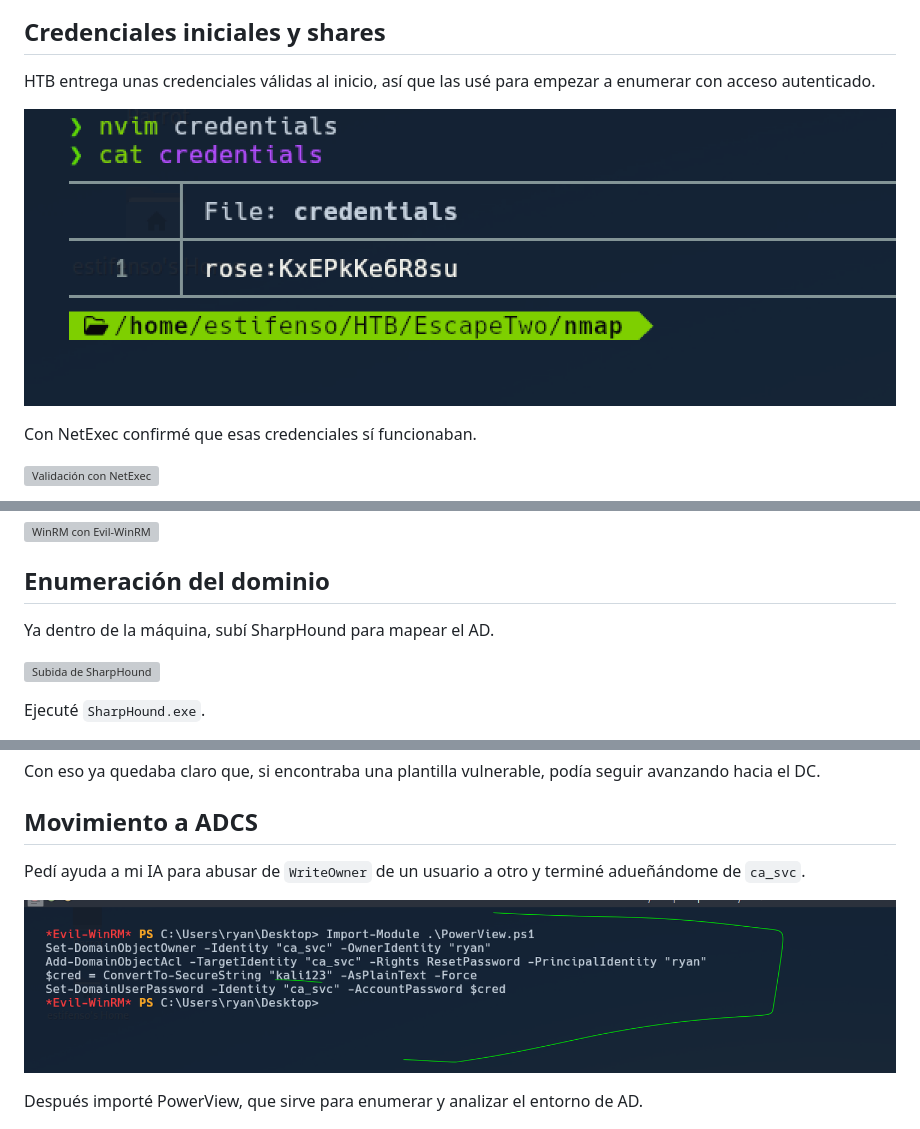
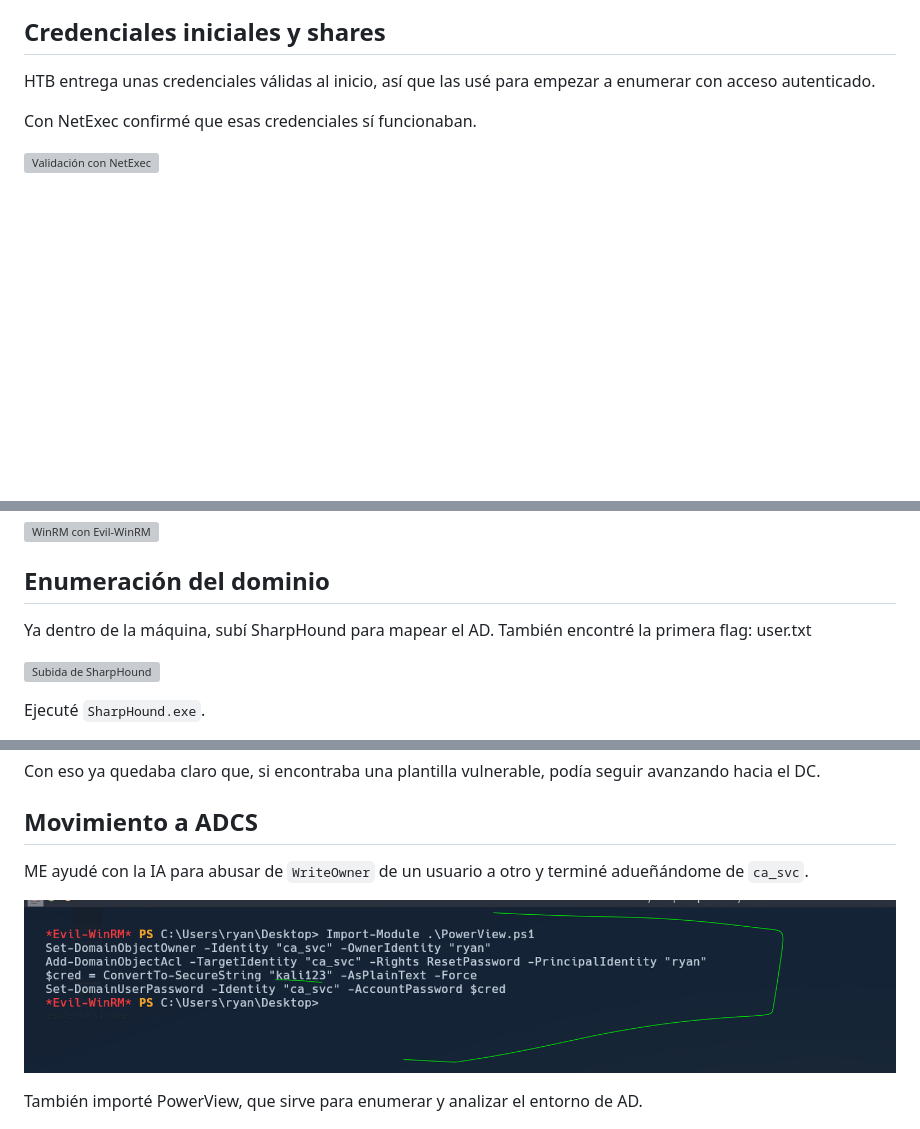
Before and after one commit to branyel26/maquinas_HTB, a Markdown page: EscapeTwo/README.md, 3 parts joined by grey strips. GitHub-like rendering; blank space fills up the shorter version; grey boxes are pictures that could not be loaded.

```diff
--- a/EscapeTwo/README.md
+++ b/EscapeTwo/README.md
@@ -35,8 +35,6 @@ Como ya tenía el dominio y el host, lo añadí a `/etc/hosts` para que resolvie
 
 HTB entrega unas credenciales válidas al inicio, así que las usé para empezar a enumerar con acceso autenticado.
 
-![Credenciales iniciales](screenshot_6.png)
-
 Con NetExec confirmé que esas credenciales sí funcionaban.
 
 ![Validación con NetExec](screenshot_7.png)
@@ -137,7 +134,7 @@ Después validé WinRM con Evil-WinRM y me apareció `Pwn3d!`.
 
 ## Enumeración del dominio
 
-Ya dentro de la máquina, subí SharpHound para mapear el AD.
+Ya dentro de la máquina, subí SharpHound para mapear el AD. También encontré la primera flag: user.txt
 
 ![Subida de SharpHound](screenshot_39.png)
 
@@ -193,11 +190,11 @@ Con eso ya quedaba claro que, si encontraba una plantilla vulnerable, podía seg
 
 ## Movimiento a ADCS
 
-Pedí ayuda a mi IA para abusar de `WriteOwner` de un usuario a otro y terminé adueñándome de `ca_svc`.
+ME ayudé con la IA para abusar de `WriteOwner` de un usuario a otro y terminé adueñándome de `ca_svc`.
 
 ![Abuso de WriteOwner](screenshot_49.png)
 
-Después importé PowerView, que sirve para enumerar y analizar el entorno de AD.
+También importé PowerView, que sirve para enumerar y analizar el entorno de AD.
 
 ![PowerView](screenshot_50.png)
 
```
Also changed, not shown: other parts of EscapeTwo/README.md (+4 -3 lines).
